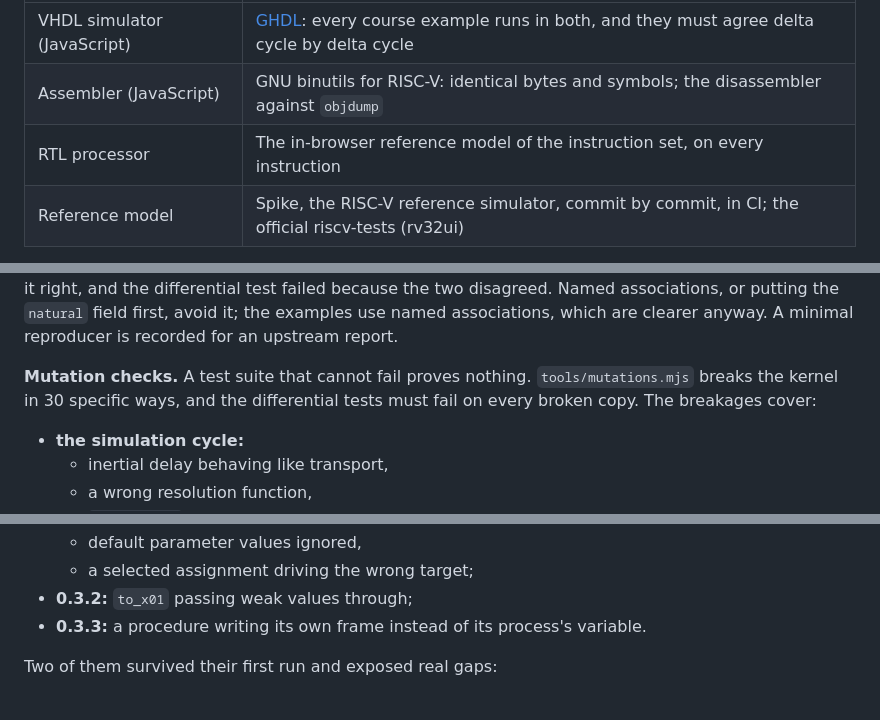
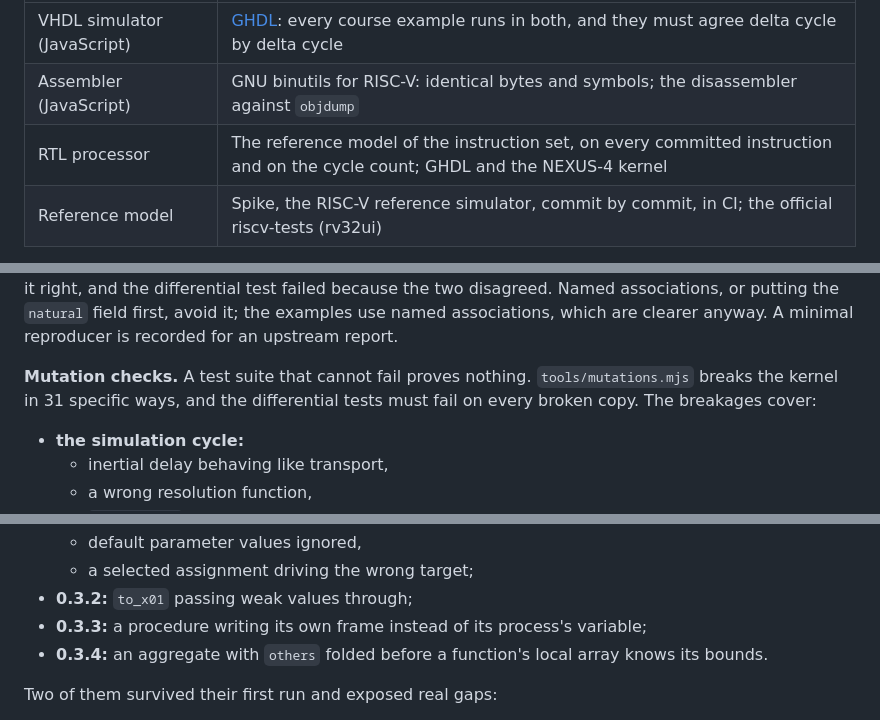
Before and after one commit to gregory82gr/Nexus-4-phase-0, a Markdown page: README.md, 3 parts joined by grey strips. Rendered like a GitHub page.

```diff
--- a/README.md
+++ b/README.md
@@ -243,7 +261,7 @@ No NEXUS-4 component is trusted without an independent oracle:
 |---|---|
 | VHDL simulator (JavaScript) | [GHDL](https://github.com/ghdl/ghdl): every course example runs in both, and they must agree delta cycle by delta cycle |
 | Assembler (JavaScript) | GNU binutils for RISC-V: identical bytes and symbols; the disassembler against `objdump` |
-| RTL processor | The in-browser reference model of the instruction set, on every instruction |
+| RTL processor | The reference model of the instruction set, on every committed instruction and on the cycle count; GHDL and the NEXUS-4 kernel |
 | Reference model | Spike, the RISC-V reference simulator, commit by commit, in CI; the official riscv-tests (rv32ui) |
 
 GHDL and binutils are used only during development. They are not part of `index.html`.
@@ -293,7 +313,7 @@ The VHDL standard still records a transaction for it, but nothing in the NEXUS-4
 
 **A second GHDL defect, found by the comparison.** GHDL 4.1 reads a constant array of records wrongly when the records are written as positional aggregates and a `std_logic` field comes before a `natural` one: in `(('1', 1, '0'), ('0', 2, '1'))` the second `natural` reads as 3. The NEXUS-4 kernel gets it right, and the differential test failed because the two disagreed. Named associations, or putting the `natural` field first, avoid it; the examples use named associations, which are clearer anyway. A minimal reproducer is recorded for an upstream report.
 
-**Mutation checks.** A test suite that cannot fail proves nothing. `tools/mutations.mjs` breaks the kernel in 30 specific ways, and the differential tests must fail on every broken copy. The breakages cover:
+**Mutation checks.** A test suite that cannot fail proves nothing. `tools/mutations.mjs` breaks the kernel in 31 specific ways, and the differential tests must fail on every broken copy. The breakages cover:
 - **the simulation cycle:**
   - inertial delay behaving like transport,
   - a wrong resolution function,
@@ -326,7 +346,8 @@ The VHDL standard still records a transaction for it, but nothing in the NEXUS-4
   - default parameter values ignored,
   - a selected assignment driving the wrong target;
 - **0.3.2:** `to_x01` passing weak values through;
-- **0.3.3:** a procedure writing its own frame instead of its process's variable.
+- **0.3.3:** a procedure writing its own frame instead of its process's variable;
+- **0.3.4:** an aggregate with `others` folded before a function's local array knows its bounds.
 
 Two of them survived their first run and exposed real gaps:
 - `rising_edge` on a clock coming from `'X'` or `'Z'`, now covered by `edge_detection.vhd`;
```
Also changed, not shown: other parts of README.md (+37 -7 lines), docs/core.png (added), 18 other files.
